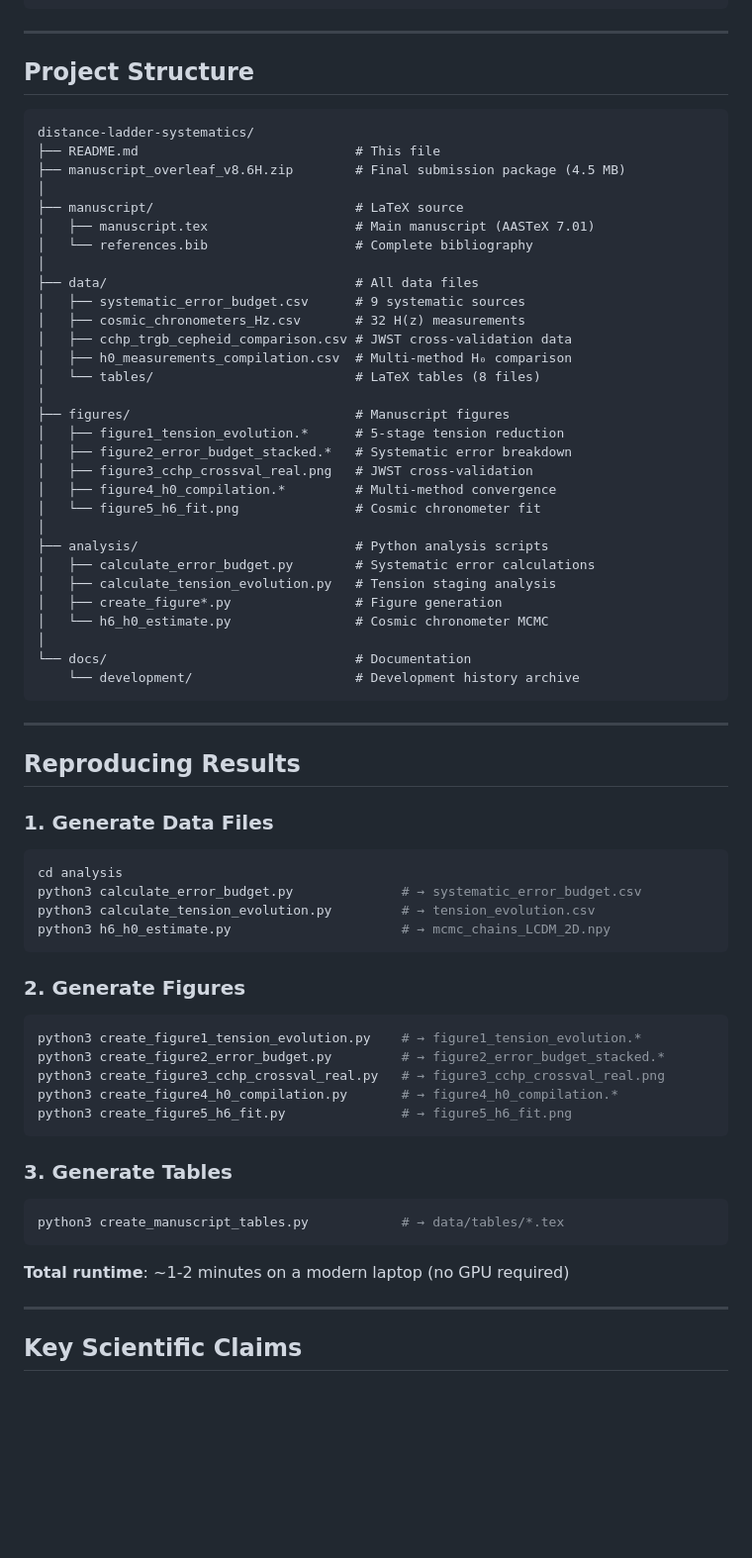
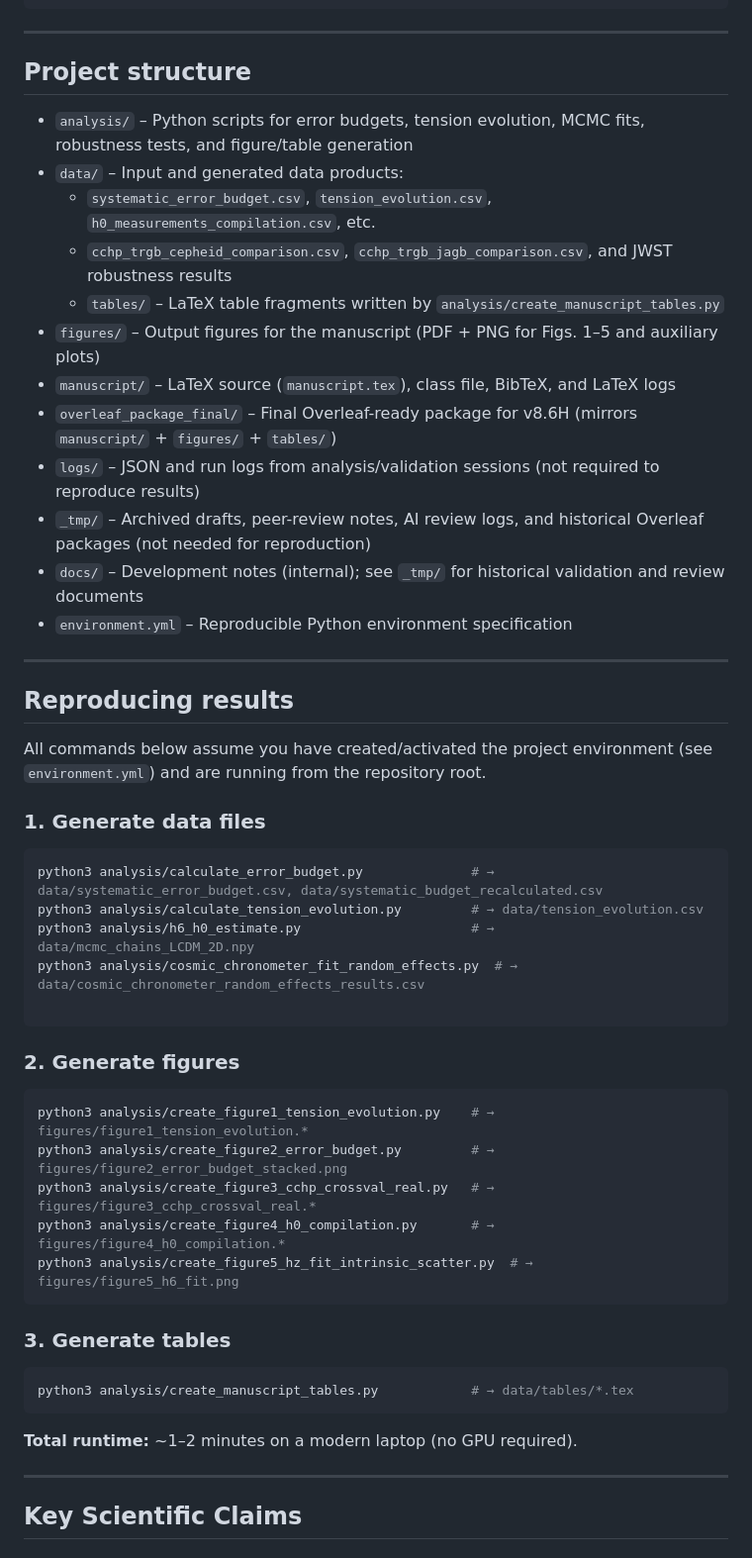
Before and after one commit to ylecoyote/distance-ladder-systematics, a Markdown page: README.md, the part around the change printed below. Shown: that part at 99% size. Drawn GitHub-style; blank space fills up the shorter version.

````diff
--- a/README.md
+++ b/README.md
@@ -62,71 +62,54 @@ pdflatex manuscript.tex
 
 ---
 
-## Project Structure
+## Project structure
 
-```
-distance-ladder-systematics/
-├── README.md                            # This file
-├── manuscript_overleaf_v8.6H.zip        # Final submission package (4.5 MB)
-│
-├── manuscript/                          # LaTeX source
-│   ├── manuscript.tex                   # Main manuscript (AASTeX 7.01)
-│   └── references.bib                   # Complete bibliography
-│
-├── data/                                # All data files
-│   ├── systematic_error_budget.csv      # 9 systematic sources
-│   ├── cosmic_chronometers_Hz.csv       # 32 H(z) measurements
-│   ├── cchp_trgb_cepheid_comparison.csv # JWST cross-validation data
-│   ├── h0_measurements_compilation.csv  # Multi-method H₀ comparison
-│   └── tables/                          # LaTeX tables (8 files)
-│
-├── figures/                             # Manuscript figures
-│   ├── figure1_tension_evolution.*      # 5-stage tension reduction
-│   ├── figure2_error_budget_stacked.*   # Systematic error breakdown
-│   ├── figure3_cchp_crossval_real.png   # JWST cross-validation
-│   ├── figure4_h0_compilation.*         # Multi-method convergence
-│   └── figure5_h6_fit.png               # Cosmic chronometer fit
-│
-├── analysis/                            # Python analysis scripts
-│   ├── calculate_error_budget.py        # Systematic error calculations
-│   ├── calculate_tension_evolution.py   # Tension staging analysis
-│   ├── create_figure*.py                # Figure generation
-│   └── h6_h0_estimate.py                # Cosmic chronometer MCMC
-│
-└── docs/                                # Documentation
-    └── development/                     # Development history archive
-```
+- `analysis/` – Python scripts for error budgets, tension evolution, MCMC fits, robustness tests, and figure/table generation
+- `data/` – Input and generated data products:
+  - `systematic_error_budget.csv`, `tension_evolution.csv`, `h0_measurements_compilation.csv`, etc.
+  - `cchp_trgb_cepheid_comparison.csv`, `cchp_trgb_jagb_comparison.csv`, and JWST robustness results
+  - `tables/` – LaTeX table fragments written by `analysis/create_manuscript_tables.py`
+- `figures/` – Output figures for the manuscript (PDF + PNG for Figs. 1–5 and auxiliary plots)
+- `manuscript/` – LaTeX source (`manuscript.tex`), class file, BibTeX, and LaTeX logs
+- `overleaf_package_final/` – Final Overleaf-ready package for v8.6H (mirrors `manuscript/` + `figures/` + `tables/`)
+- `logs/` – JSON and run logs from analysis/validation sessions (not required to reproduce results)
+- `_tmp/` – Archived drafts, peer-review notes, AI review logs, and historical Overleaf packages (not needed for reproduction)
+- `docs/` – Development notes (internal); see `_tmp/` for historical validation and review documents
+- `environment.yml` – Reproducible Python environment specification
 
 ---
 
-## Reproducing Results
+## Reproducing results
 
-### 1. Generate Data Files
+All commands below assume you have created/activated the project environment (see `environment.yml`) and are running from the repository root.
+
+### 1. Generate data files
 
 ```bash
-cd analysis
-python3 calculate_error_budget.py              # → systematic_error_budget.csv
-python3 calculate_tension_evolution.py         # → tension_evolution.csv
-python3 h6_h0_estimate.py                      # → mcmc_chains_LCDM_2D.npy
+python3 analysis/calculate_error_budget.py              # → data/systematic_error_budget.csv, data/systematic_budget_recalculated.csv
+python3 analysis/calculate_tension_evolution.py         # → data/tension_evolution.csv
+python3 analysis/h6_h0_estimate.py                      # → data/mcmc_chains_LCDM_2D.npy
+python3 analysis/cosmic_chronometer_fit_random_effects.py  # → data/cosmic_chronometer_random_effects_results.csv
+
 ```
 
-### 2. Generate Figures
+### 2. Generate figures
 
 ```bash
-python3 create_figure1_tension_evolution.py    # → figure1_tension_evolution.*
-python3 create_figure2_error_budget.py         # → figure2_error_budget_stacked.*
-python3 create_figure3_cchp_crossval_real.py   # → figure3_cchp_crossval_real.png
-python3 create_figure4_h0_compilation.py       # → figure4_h0_compilation.*
-python3 create_figure5_h6_fit.py               # → figure5_h6_fit.png
+python3 analysis/create_figure1_tension_evolution.py    # → figures/figure1_tension_evolution.*
+python3 analysis/create_figure2_error_budget.py         # → figures/figure2_error_budget_stacked.png
+python3 analysis/create_figure3_cchp_crossval_real.py   # → figures/figure3_cchp_crossval_real.*
+python3 analysis/create_figure4_h0_compilation.py       # → figures/figure4_h0_compilation.*
+python3 analysis/create_figure5_hz_fit_intrinsic_scatter.py  # → figures/figure5_h6_fit.png
 ```
 
-### 3. Generate Tables
+### 3. Generate tables
 
 ```bash
-python3 create_manuscript_tables.py            # → data/tables/*.tex
+python3 analysis/create_manuscript_tables.py            # → data/tables/*.tex
 ```
 
-**Total runtime**: ~1-2 minutes on a modern laptop (no GPU required)
+**Total runtime:** ~1–2 minutes on a modern laptop (no GPU required).
 
 ---
 
````
Also changed, not shown: other parts of README.md (+49 -26 lines), docs/MANUSCRIPT_STATUS.md (renamed from docs/development/MANUSCRIPT_STATUS.md).
